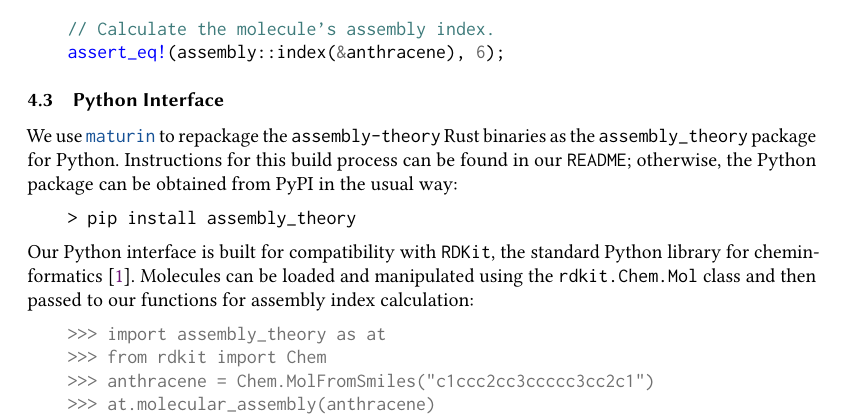
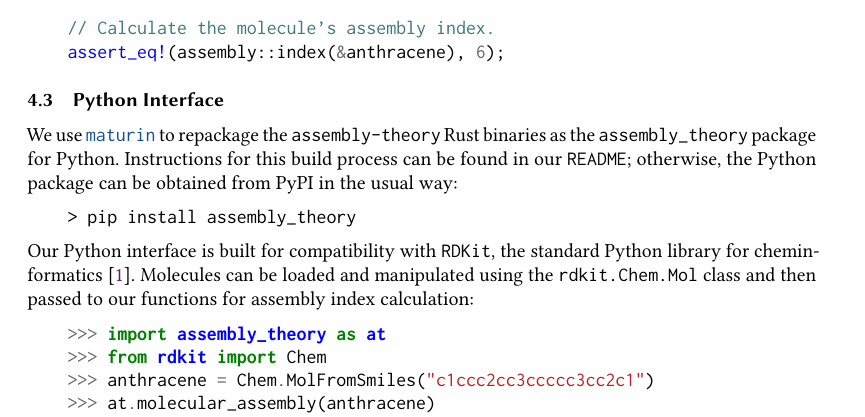
Before and after one commit to DaymudeLab/assembly-theory-JOSS, a LaTeX paper (arxiv/main.tex): part of page 4 of 8, cut so that both start at the same text. Compiled offline with pdfLaTeX.

Commit message:
Minor fixes to make the arXiv version compatible with TeXLive 2023

```diff
--- a/arxiv/main.tex
+++ b/arxiv/main.tex
@@ -333,7 +333,7 @@ Instructions for this build process can be found in our \texttt{README}; otherwi
 Our Python interface is built for compatibility with \texttt{RDKit}, the standard Python library for cheminformatics~\cite{2024-rdkitopensource}.
 Molecules can be loaded and manipulated using the \texttt{rdkit.Chem.Mol} class and then passed to our functions for assembly index calculation:
 
-\begin{minted}{python-console}
+\begin{minted}{python}
     >>> import assembly_theory as at
     >>> from rdkit import Chem
     >>> anthracene = Chem.MolFromSmiles("c1ccc2cc3ccccc3cc2c1")
```
Also changed, not shown: README.md, arxiv/main.tex (2 more changed lines).
